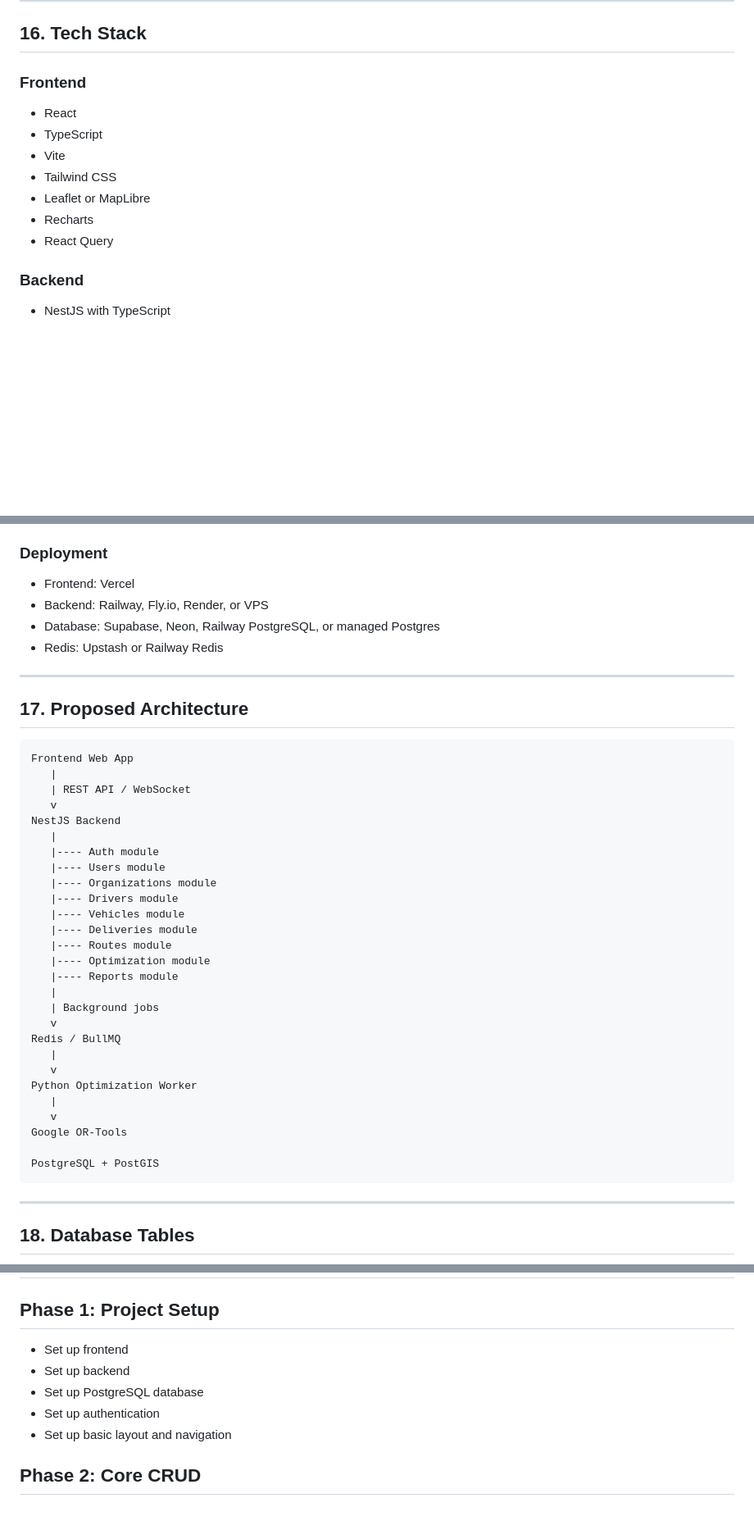
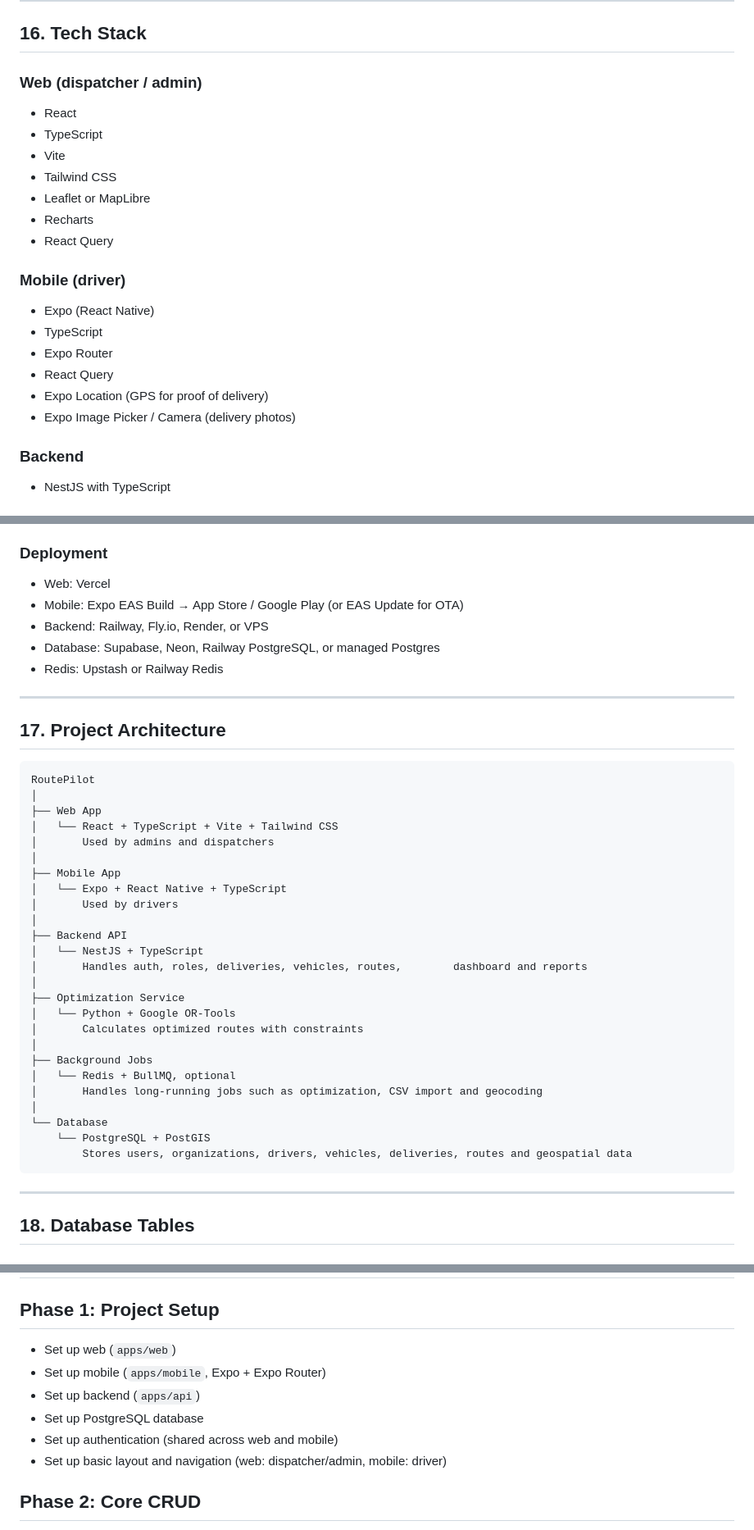
Before and after one commit to GH4ZII/RoutePilot, a Markdown page: README.md, 3 parts joined by grey strips. Shown at 82% size. Rendered like a GitHub page; blank space fills up the shorter version.

````diff
--- a/README.md
+++ b/README.md
@@ -518,7 +518,7 @@ The system should store both:
 
 ## 16. Tech Stack
 
-### Frontend
+### Web (dispatcher / admin)
 
 * React
 * TypeScript
@@ -527,6 +527,15 @@ The system should store both:
 * Leaflet or MapLibre
 * Recharts
 * React Query
+
+### Mobile (driver)
+
+* Expo (React Native)
+* TypeScript
+* Expo Router
+* React Query
+* Expo Location (GPS for proof of delivery)
+* Expo Image Picker / Camera (delivery photos)
 
 ### Backend
 
@@ -568,43 +577,42 @@ Useful for:
 
 ### Deployment
 
-* Frontend: Vercel
+* Web: Vercel
+* Mobile: Expo EAS Build → App Store / Google Play (or EAS Update for OTA)
 * Backend: Railway, Fly.io, Render, or VPS
 * Database: Supabase, Neon, Railway PostgreSQL, or managed Postgres
 * Redis: Upstash or Railway Redis
 
 ---
 
-## 17. Proposed Architecture
+## 17. Project Architecture
 
 ```txt
-Frontend Web App
-   |
-   | REST API / WebSocket
-   v
-NestJS Backend
-   |
-   |---- Auth module
-   |---- Users module
-   |---- Organizations module
-   |---- Drivers module
-   |---- Vehicles module
-   |---- Deliveries module
-   |---- Routes module
-   |---- Optimization module
-   |---- Reports module
-   |
-   | Background jobs
-   v
-Redis / BullMQ
-   |
-   v
-Python Optimization Worker
-   |
-   v
-Google OR-Tools
-
-PostgreSQL + PostGIS
+RoutePilot
+│
+├── Web App
+│   └── React + TypeScript + Vite + Tailwind CSS
+│       Used by admins and dispatchers
+│
+├── Mobile App
+│   └── Expo + React Native + TypeScript
+│       Used by drivers
+│
+├── Backend API
+│   └── NestJS + TypeScript
+│       Handles auth, roles, deliveries, vehicles, routes,        dashboard and reports
+│
+├── Optimization Service
+│   └── Python + Google OR-Tools
+│       Calculates optimized routes with constraints
+│
+├── Background Jobs
+│   └── Redis + BullMQ, optional
+│       Handles long-running jobs such as optimization, CSV import and geocoding
+│
+└── Database
+    └── PostgreSQL + PostGIS
+        Stores users, organizations, drivers, vehicles, deliveries, routes and geospatial data
 ```
 
 ---
@@ -915,11 +923,12 @@ As an admin, I want to manage vehicles so that route planning respects real capa
 
 ## Phase 1: Project Setup
 
-* Set up frontend
-* Set up backend
+* Set up web (`apps/web`)
+* Set up mobile (`apps/mobile`, Expo + Expo Router)
+* Set up backend (`apps/api`)
 * Set up PostgreSQL database
-* Set up authentication
-* Set up basic layout and navigation
+* Set up authentication (shared across web and mobile)
+* Set up basic layout and navigation (web: dispatcher/admin, mobile: driver)
 
 ## Phase 2: Core CRUD
 
````
Also changed, not shown: other parts of README.md (+16 -10 lines), TODO.md (+17 -18 lines).
